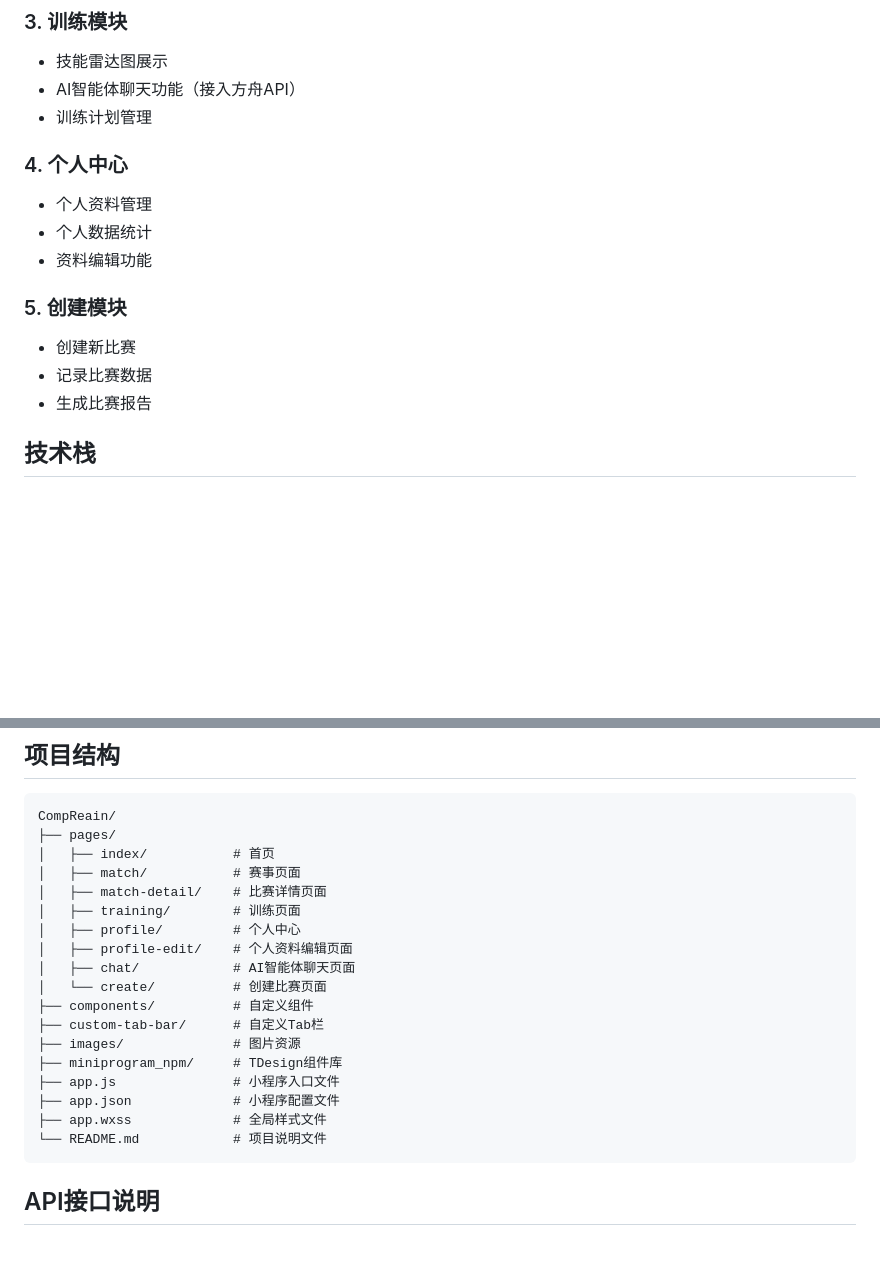
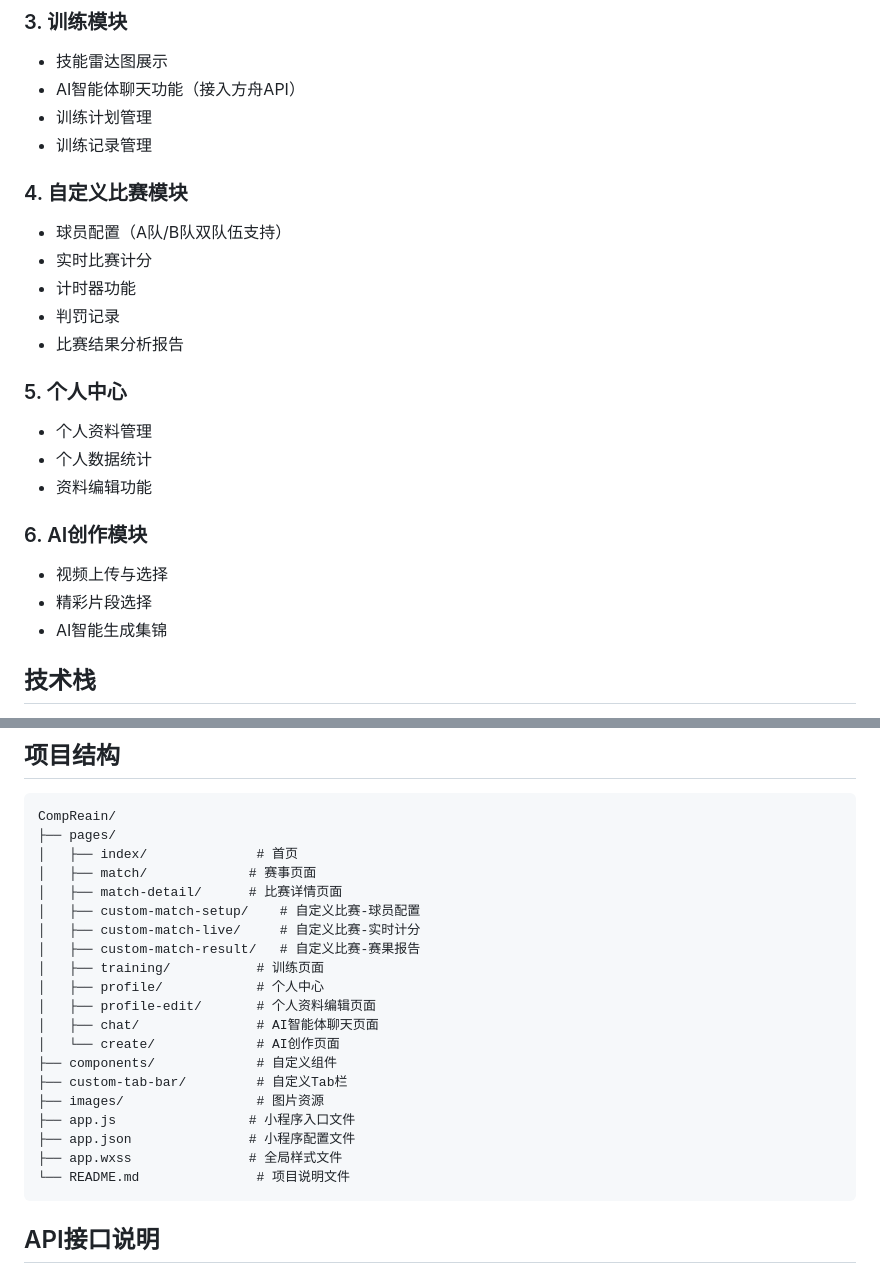
Before and after one commit to zqs74/Lanxin, a Markdown page: README.md, 2 parts joined by grey strips. Drawn GitHub-style; blank space fills up the shorter version.

Commit message:
docs: 更新README文档内容
- 添加自定义比赛模块功能描述
- 新增AI创作模块功能描述
- 调整原有模块编号顺序

````diff
--- a/README.md
+++ b/README.md
@@ -21,16 +21,24 @@
 - 技能雷达图展示
 - AI智能体聊天功能（接入方舟API）
 - 训练计划管理
+- 训练记录管理
 
-### 4. 个人中心
+### 4. 自定义比赛模块
+- 球员配置（A队/B队双队伍支持）
+- 实时比赛计分
+- 计时器功能
+- 判罚记录
+- 比赛结果分析报告
+
+### 5. 个人中心
 - 个人资料管理
 - 个人数据统计
 - 资料编辑功能
 
-### 5. 创建模块
-- 创建新比赛
-- 记录比赛数据
-- 生成比赛报告
+### 6. AI创作模块
+- 视频上传与选择
+- 精彩片段选择
+- AI智能生成集锦
 
 ## 技术栈
 
@@ -59,22 +67,24 @@
 ```
 CompReain/
 ├── pages/
-│   ├── index/           # 首页
-│   ├── match/           # 赛事页面
-│   ├── match-detail/    # 比赛详情页面
-│   ├── training/        # 训练页面
-│   ├── profile/         # 个人中心
-│   ├── profile-edit/    # 个人资料编辑页面
-│   ├── chat/            # AI智能体聊天页面
-│   └── create/          # 创建比赛页面
-├── components/          # 自定义组件
-├── custom-tab-bar/      # 自定义Tab栏
-├── images/              # 图片资源
-├── miniprogram_npm/     # TDesign组件库
-├── app.js               # 小程序入口文件
-├── app.json             # 小程序配置文件
-├── app.wxss             # 全局样式文件
-└── README.md            # 项目说明文件
+│   ├── index/              # 首页
+│   ├── match/             # 赛事页面
+│   ├── match-detail/      # 比赛详情页面
+│   ├── custom-match-setup/    # 自定义比赛-球员配置
+│   ├── custom-match-live/     # 自定义比赛-实时计分
+│   ├── custom-match-result/   # 自定义比赛-赛果报告
+│   ├── training/           # 训练页面
+│   ├── profile/            # 个人中心
+│   ├── profile-edit/       # 个人资料编辑页面
+│   ├── chat/               # AI智能体聊天页面
+│   └── create/             # AI创作页面
+├── components/             # 自定义组件
+├── custom-tab-bar/         # 自定义Tab栏
+├── images/                 # 图片资源
+├── app.js                 # 小程序入口文件
+├── app.json               # 小程序配置文件
+├── app.wxss               # 全局样式文件
+└── README.md               # 项目说明文件
 ```
 
 ## API接口说明
````
Also changed, not shown: .trae/rules/git-commit-message.md (added, +6 -0 lines).
